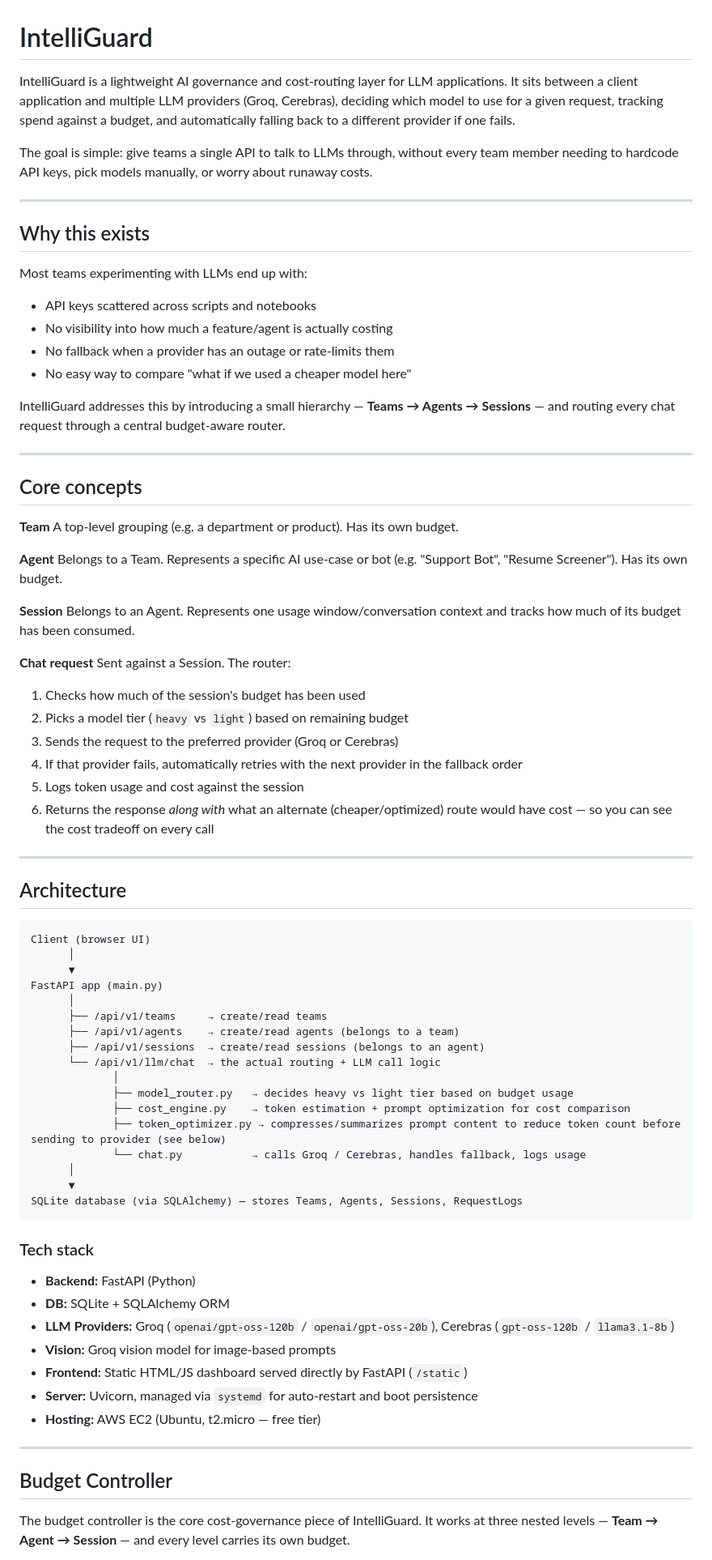
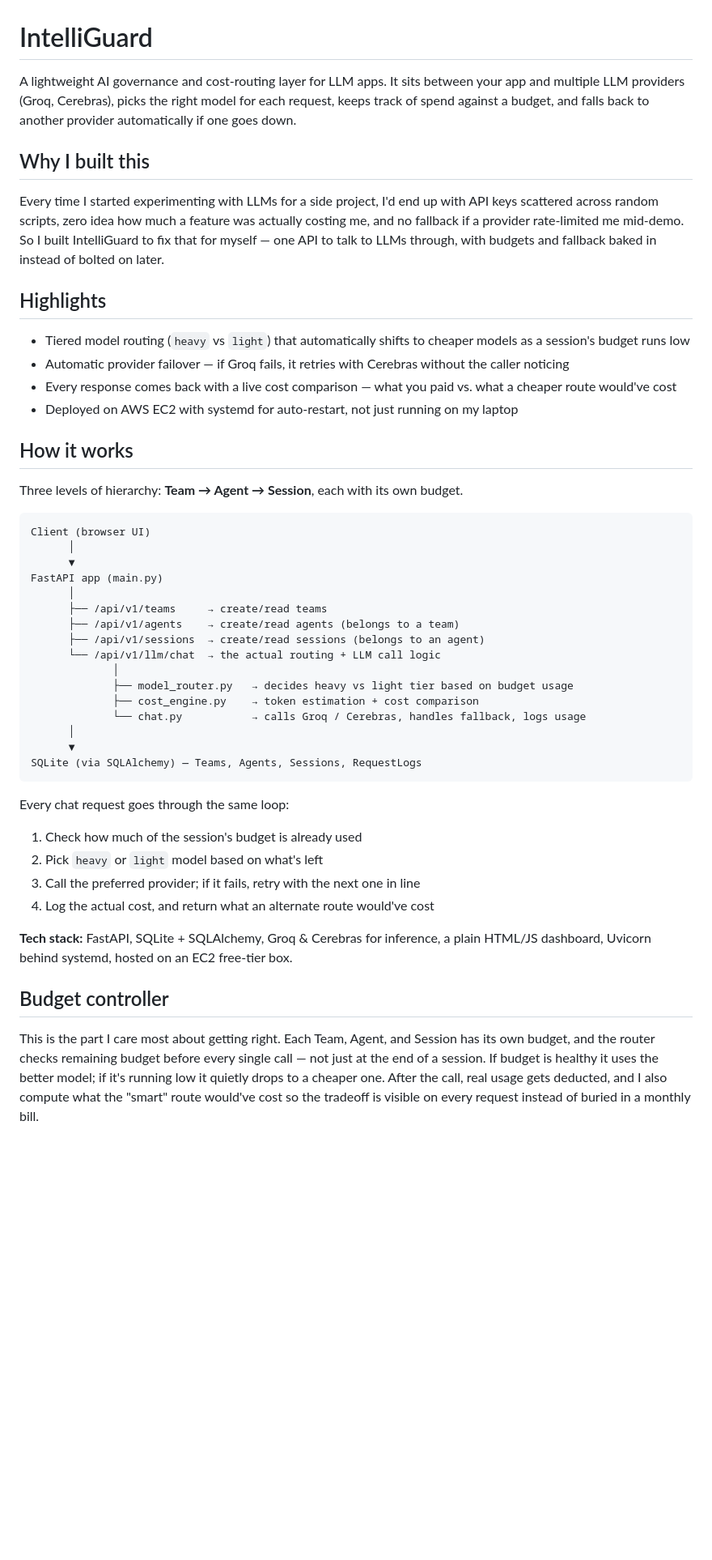
Before and after one commit to NANDHA-luffy/intelliguard, a Markdown page: README.md, the part around one of its changes. Shown at 81% size. GitHub-like rendering; blank space fills up the shorter version.

Commit message:
Revise README for clarity and structure
Updated README to clarify features, structure, and deployment instructions.

````diff
--- a/README.md
+++ b/README.md
@@ -1,46 +1,21 @@
 # IntelliGuard
 
-IntelliGuard is a lightweight AI governance and cost-routing layer for LLM applications. It sits between a client application and multiple LLM providers (Groq, Cerebras), deciding which model to use for a given request, tracking spend against a budget, and automatically falling back to a different provider if one fails.
+A lightweight AI governance and cost-routing layer for LLM apps. It sits between your app and multiple LLM providers (Groq, Cerebras), picks the right model for each request, keeps track of spend against a budget, and falls back to another provider automatically if one goes down.
 
-The goal is simple: give teams a single API to talk to LLMs through, without every team member needing to hardcode API keys, pick models manually, or worry about runaway costs.
+## Why I built this
 
----
+Every time I started experimenting with LLMs for a side project, I'd end up with API keys scattered across random scripts, zero idea how much a feature was actually costing me, and no fallback if a provider rate-limited me mid-demo. So I built IntelliGuard to fix that for myself — one API to talk to LLMs through, with budgets and fallback baked in instead of bolted on later.
 
-## Why this exists
+## Highlights
 
-Most teams experimenting with LLMs end up with:
-- API keys scattered across scripts and notebooks
-- No visibility into how much a feature/agent is actually costing
-- No fallback when a provider has an outage or rate-limits them
-- No easy way to compare "what if we used a cheaper model here"
+- Tiered model routing (`heavy` vs `light`) that automatically shifts to cheaper models as a session's budget runs low
+- Automatic provider failover — if Groq fails, it retries with Cerebras without the caller noticing
+- Every response comes back with a live cost comparison — what you paid vs. what a cheaper route would've cost
+- Deployed on AWS EC2 with systemd for auto-restart, not just running on my laptop
 
-IntelliGuard addresses this by introducing a small hierarchy — **Teams → Agents → Sessions** — and routing every chat request through a central budget-aware router.
+## How it works
 
----
-
-## Core concepts
-
-**Team**
-A top-level grouping (e.g. a department or product). Has its own budget.
-
-**Agent**
-Belongs to a Team. Represents a specific AI use-case or bot (e.g. "Support Bot", "Resume Screener"). Has its own budget.
-
-**Session**
-Belongs to an Agent. Represents one usage window/conversation context and tracks how much of its budget has been consumed.
-
-**Chat request**
-Sent against a Session. The router:
-1. Checks how much of the session's budget has been used
-2. Picks a model tier (`heavy` vs `light`) based on remaining budget
-3. Sends the request to the preferred provider (Groq or Cerebras)
-4. If that provider fails, automatically retries with the next provider in the fallback order
-5. Logs token usage and cost against the session
-6. Returns the response *along with* what an alternate (cheaper/optimized) route would have cost — so you can see the cost tradeoff on every call
-
----
-
-## Architecture
+Three levels of hierarchy: **Team → Agent → Session**, each with its own budget.
 
 ```
 Client (browser UI)
@@ -54,26 +29,22 @@ FastAPI app (main.py)
       └── /api/v1/llm/chat  → the actual routing + LLM call logic
              │
              ├── model_router.py   → decides heavy vs light tier based on budget usage
-             ├── cost_engine.py    → token estimation + prompt optimization for cost comparison
-             ├── token_optimizer.py → compresses/summarizes prompt content to reduce token count before sending to provider (see below)
+             ├── cost_engine.py    → token estimation + cost comparison
              └── chat.py           → calls Groq / Cerebras, handles fallback, logs usage
       │
       ▼
-SQLite database (via SQLAlchemy) — stores Teams, Agents, Sessions, RequestLogs
+SQLite (via SQLAlchemy) — Teams, Agents, Sessions, RequestLogs
 ```
 
-### Tech stack
-- **Backend:** FastAPI (Python)
-- **DB:** SQLite + SQLAlchemy ORM
-- **LLM Providers:** Groq (`openai/gpt-oss-120b` / `openai/gpt-oss-20b`), Cerebras (`gpt-oss-120b` / `llama3.1-8b`)
-- **Vision:** Groq vision model for image-based prompts
-- **Frontend:** Static HTML/JS dashboard served directly by FastAPI (`/static`)
-- **Server:** Uvicorn, managed via `systemd` for auto-restart and boot persistence
-- **Hosting:** AWS EC2 (Ubuntu, t2.micro — free tier)
+Every chat request goes through the same loop:
+1. Check how much of the session's budget is already used
+2. Pick `heavy` or `light` model based on what's left
+3. Call the preferred provider; if it fails, retry with the next one in line
+4. Log the actual cost, and return what an alternate route would've cost
 
----
+**Tech stack:** FastAPI, SQLite + SQLAlchemy, Groq & Cerebras for inference, a plain HTML/JS dashboard, Uvicorn behind systemd, hosted on an EC2 free-tier box.
 
-## Budget Controller
+## Budget controller
 
-The budget controller is the core cost-governance piece of IntelliGuard. It works at three nested levels — **Team → Agent → Session** — and every level carries its own budget.
+This is the part I care most about getting right. Each Team, Agent, and Session has its own budget, and the router checks remaining budget before every single call — not just at the end of a session. If budget is healthy it uses the better model; if it's running low it quietly drops to a cheaper one. After the call, real usage gets deducted, and I also compute what the "smart" route would've cost so the tradeoff is visible on every request instead of buried in a monthly bill.
 
````
Also changed, not shown: other parts of README.md (+40 -92 lines).
